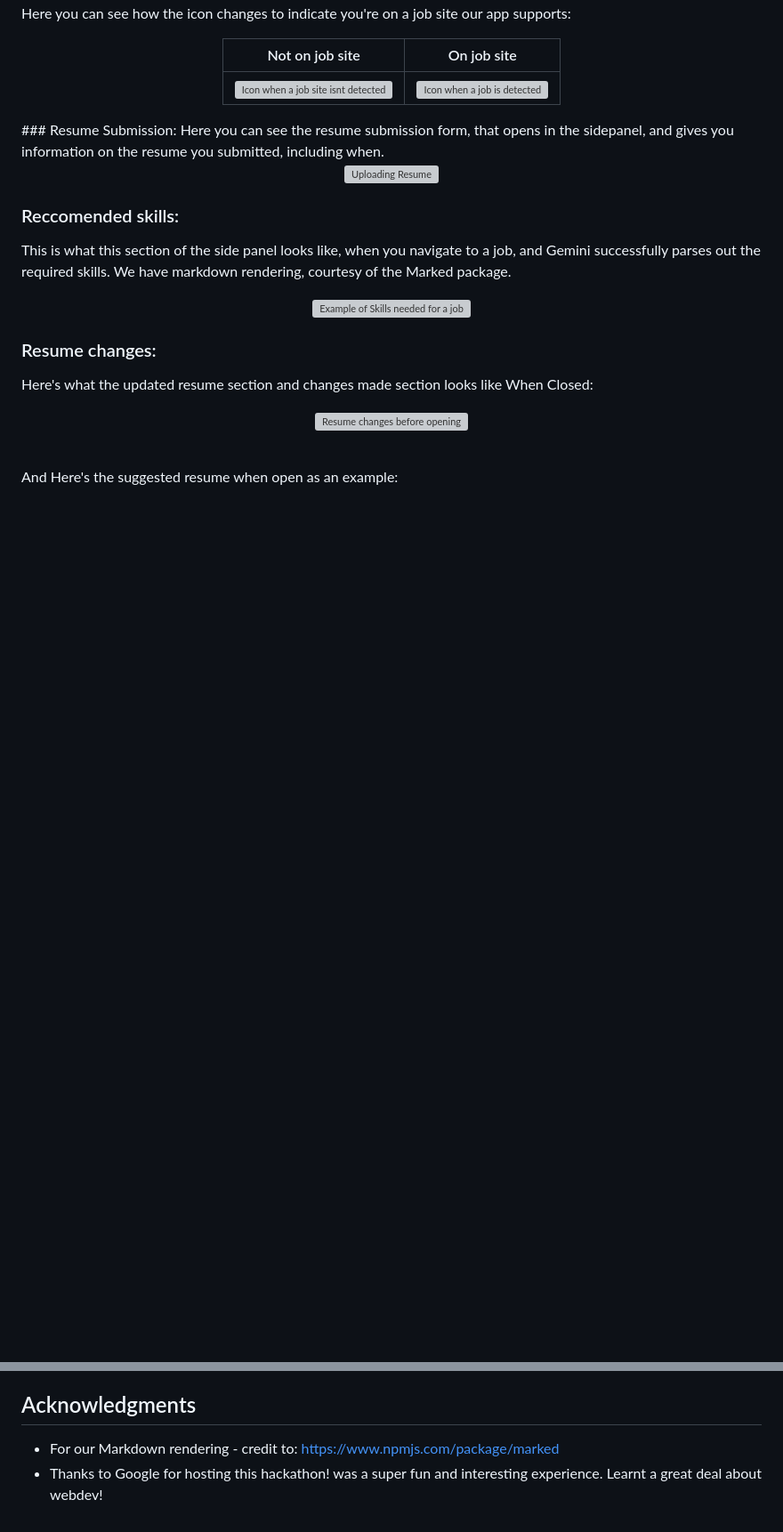
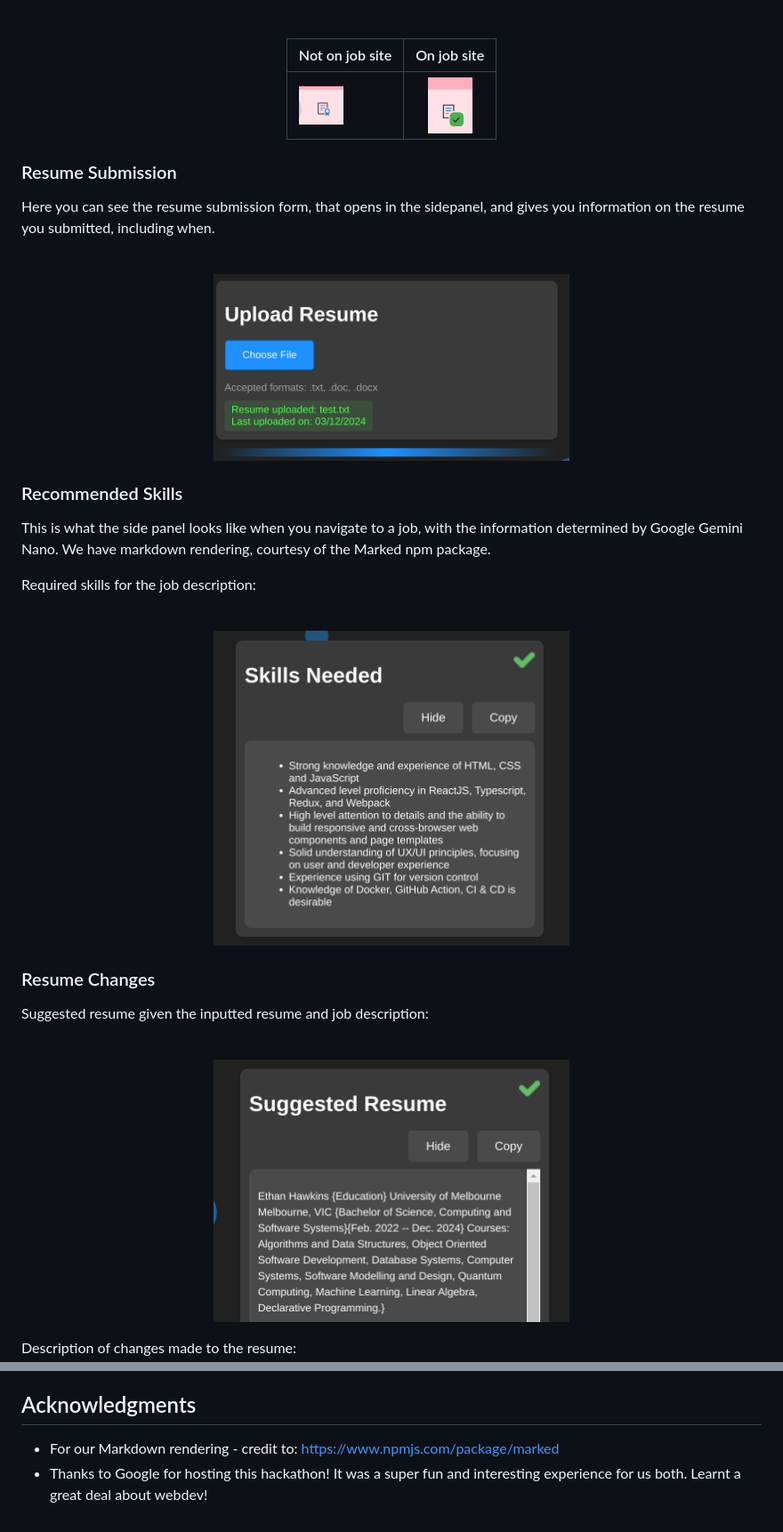
Before and after one commit to Chillerbag/Applyify, a Markdown page: README.md, 2 parts joined by grey strips. Shown: that part at 89% size. GitHub-like rendering; blank space fills up the shorter version; grey boxes are pictures that could not be loaded.

```diff
--- a/README.md
+++ b/README.md
@@ -55,30 +71,40 @@ Here you can see how the icon changes to indicate you're on a job site our app s
 
 | Not on job site | On job site |
 | ------------- |:-------------:|
-| <img src="./readme_images/iconNoJobSS.png" alt="Icon when a job site isnt detected" width="50" /> | <img src="./readme_images/iconJobSS.png" alt="Icon when a job is detected" width="50" />    |
+| <img src="images/readme_images/iconNoJobSS.png" alt="Icon when a job site isnt detected" width="50" /> | <img src="images/readme_images/iconJobSS.png" alt="Icon when a job is detected" width="50" />    |
 
 </div>
-### Resume Submission:
+
+### Resume Submission
+
 Here you can see the resume submission form, that opens in the sidepanel, and gives you information on the resume you submitted, including when.
+
 <br>
 <p align="center">
-<img src="./readme_images/resumeUploadSS.png" alt="Uploading Resume" width="400"/>
+<img src="images/readme_images/resumeUploadSS.png" alt="Resume Submission" width="400"/>
 </p>
 
-### Reccomended skills:
-This is what this section of the side panel looks like, when you navigate to a job, and Gemini successfully parses out the required skills. We have markdown rendering, courtesy of the Marked package.
+### Recommended Skills
+
+This is what the side panel looks like when you navigate to a job, with the information determined by Google Gemini Nano. We have markdown rendering, courtesy of the Marked npm package.
+
+Required skills for the job description:
+
 <br>
 <p align="center">
-<img src="./readme_images/skillsNeededSS_Open.png" alt="Example of Skills needed for a job" width="400"/>
+<img src="images/readme_images/skillsNeededSS.png" alt="Recommended Skills" width="400"/>
 </p>
 
-### Resume changes:
-Here's what the updated resume section and changes made section looks like When Closed:
+### Resume Changes
+
+Suggested resume given the inputted resume and job description:
+
 <br>
 <p align="center">
-<img src="./readme_images/resumeChangesSS.png" alt="Resume changes before opening" width="400"/>
+<img src="images/readme_images/suggestedResumeSS.png" alt="Suggested Resume Example" width="400"/>
 </p>
-<br>
-And Here's the suggested resume when open as an example:
+
+Description of changes made to the resume:
+
 <br>
 <p align="center">
@@ -108,4 +140,5 @@ This project is licensed under the MIT License.
 
 ## Acknowledgments
-- For our Markdown rendering - credit to: https://www.npmjs.com/package/marked
-- Thanks to Google for hosting this hackathon! was a super fun and interesting experience. Learnt a great deal about webdev!
+
+- For our Markdown rendering - credit to: <https://www.npmjs.com/package/marked>
+- Thanks to Google for hosting this hackathon! It was a super fun and interesting experience for us both. Learnt a great deal about webdev!
```
Also changed, not shown: other parts of README.md (+47 -25 lines).
